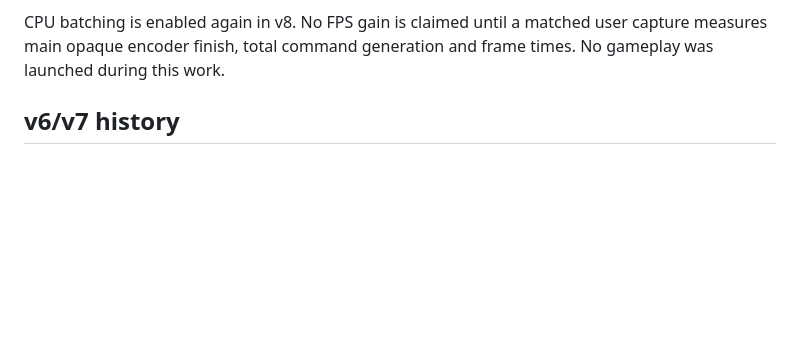
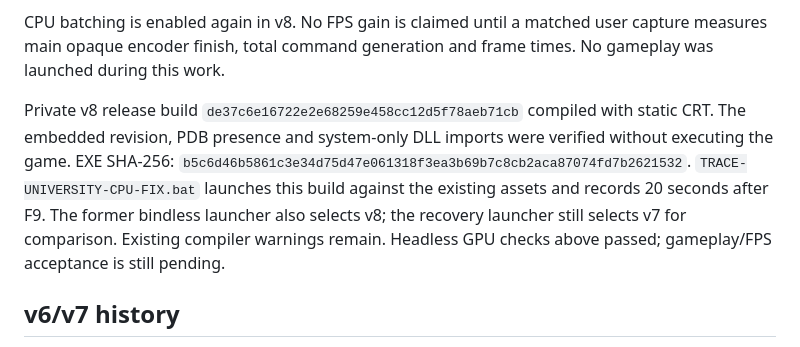
Before and after one commit to SK8-ENGINE/skate-3-rust-engine, a Markdown page: docs/cpu-material-binding-experiment.md, the part around the change. Drawn GitHub-style; blank space fills up the shorter version.

Commit message:
Record Vulkan-tested v8 release verification

```diff
--- a/docs/cpu-material-binding-experiment.md
+++ b/docs/cpu-material-binding-experiment.md
@@ -38,6 +38,15 @@ to reproduce the old compiler crash using the main pipeline probe.
 CPU batching is enabled again in v8. No FPS gain is claimed until a matched user
 capture measures main opaque encoder finish, total command generation and frame
 times. No gameplay was launched during this work.
+
+Private v8 release build `de37c6e16722e2e68259e458cc12d5f78aeb71cb` compiled
+with static CRT. The embedded revision, PDB presence and system-only DLL imports
+were verified without executing the game. EXE SHA-256:
+`b5c6d46b5861c3e34d75d47e061318f3ea3b69b7c8cb2aca87074fd7b2621532`.
+`TRACE-UNIVERSITY-CPU-FIX.bat` launches this build against the existing assets and
+records 20 seconds after F9. The former bindless launcher also selects v8;
+the recovery launcher still selects v7 for comparison. Existing compiler warnings
+remain. Headless GPU checks above passed; gameplay/FPS acceptance is still pending.
 
 ## v6/v7 history
 
```
